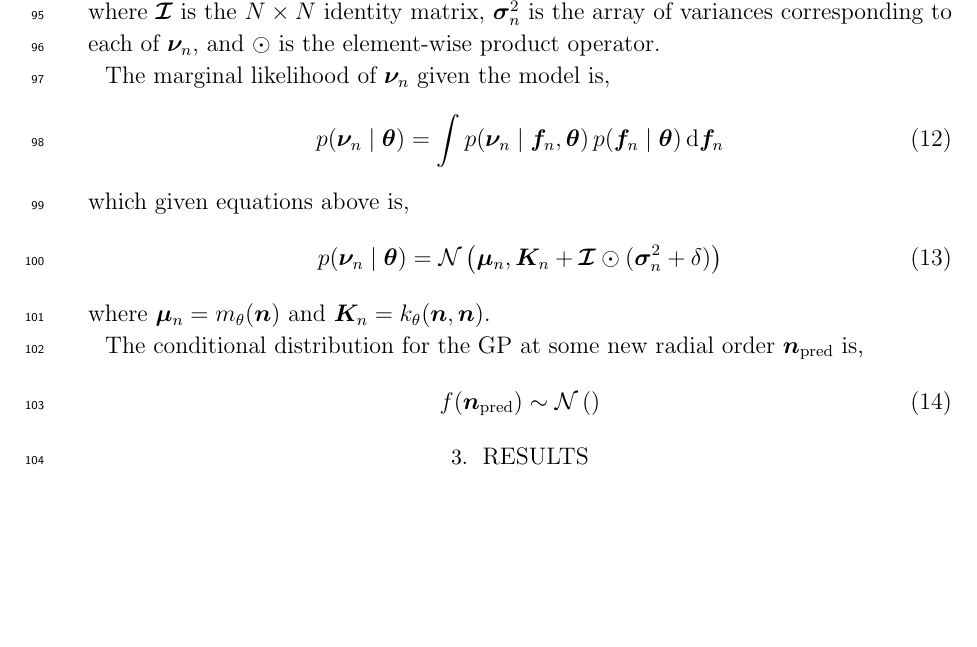
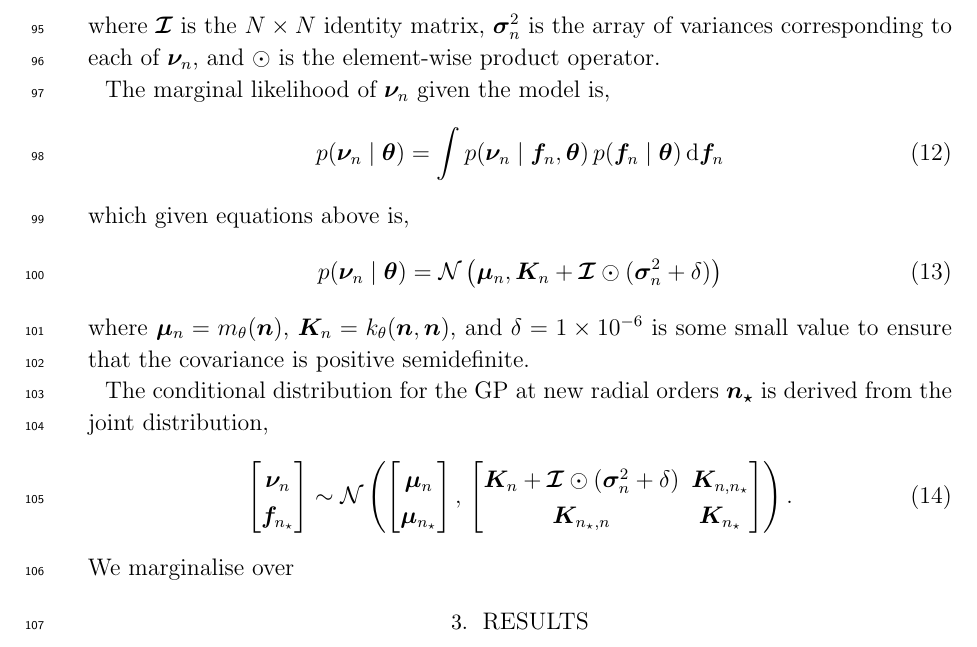
Before and after one commit to alexlyttle/asterion, a LaTeX paper (paper/aas/main.tex): part of page 4 of 5, cut at the place of the change, the shorter picture padded with empty space. Compiled offline with pdfLaTeX.

Commit message:
Add GP joint distribution

```diff
--- a/paper/aas/main.tex
+++ b/paper/aas/main.tex
@@ -95,6 +95,7 @@
 \sisetup{separate-uncertainty,range-units=single,multi-part-units=single}
 
 \usepackage{bm}
+\usepackage{amsmath}
 
 %% If you want to create your own macros, you can do so
 %% using \newcommand. Your macros should appear before
@@ -106,7 +107,7 @@
 \newcommand{\helium}{\mathrm{He}}
 \newcommand{\bcz}{\mathrm{BCZ}}
 \newcommand{\bkg}{\mathrm{bkg}}
-\newcommand{\npred}{\bm n_\mathrm{pred}}
+\newcommand{\npred}{n_{\star}}
 \newcommand{\dd}{\mathrm{d}}
 
 % \let\bb\boldsymbol
@@ -507,15 +508,34 @@ which given equations above is,
     \right)
 \end{equation}
 %
-where \(\bm\mu_n = m_\theta(\bm n)\) and \(\bm K_n = k_\theta(\bm n, \bm n)\).
+where \(\bm\mu_n = m_\theta(\bm n)\), \(\bm K_n = k_\theta(\bm n, \bm n)\), and
+\(\delta = \num{1e-6}\) is some small value to ensure that the covariance is
+positive semidefinite.
 
-The conditional distribution for the GP at some new radial order \(\npred\)
-is,
+The conditional distribution for the GP at new radial orders \(\bm\npred\) is
+derived from the joint distribution,
 %
 \begin{equation}
-    f(\npred) \sim \mathcal{N}\left(\right)
+    \begin{bmatrix}
+        \bm\nu_n\\
+        \bm f_{\npred}
+    \end{bmatrix}
+    \sim \mathcal{N}
+    \left(
+        \begin{bmatrix}
+            \bm\mu_n\\
+            \bm\mu_{\npred}
+        \end{bmatrix}
+        ,\,
+        \begin{bmatrix}
+            \bm K_n + \bm{\mathcal{I}} \odot (\bm\sigma_n^2 + \delta) &
+            \bm K_{n, \npred}\\
+            \bm K_{\npred, n} & \bm K_{\npred}
+        \end{bmatrix}
+    \right).
 \end{equation}
-
+%
+We marginalise over
 
 \section{Results} \label{sec:results}
 
```
Also changed, not shown: paper/aas/main.pdf.
